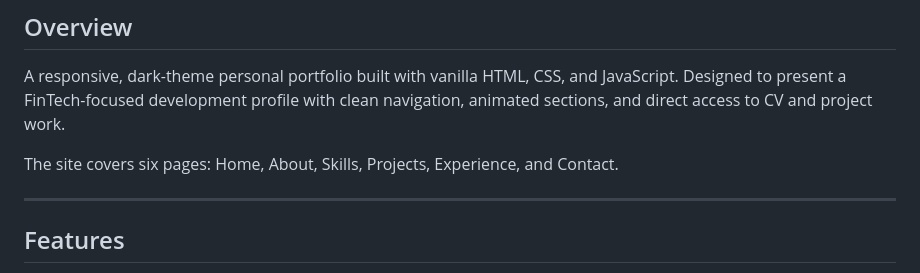
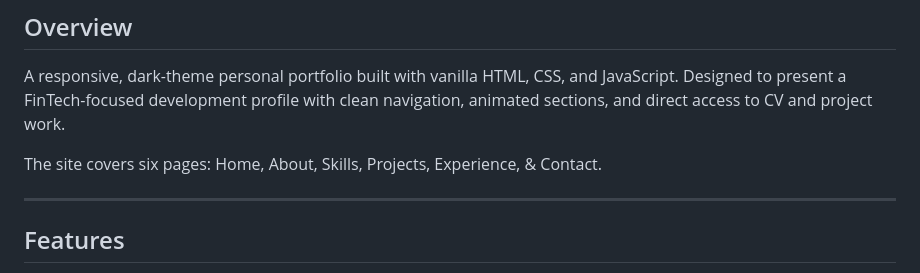
Before and after one commit to SteveDok22/Project-CV-Code-0.2, a Markdown page: README.md, the part around the change. GitHub-like rendering.

Commit message:
feat: update

```diff
--- a/README.md
+++ b/README.md
@@ -13,7 +13,7 @@
 
 A responsive, dark-theme personal portfolio built with vanilla HTML, CSS, and JavaScript. Designed to present a FinTech-focused development profile with clean navigation, animated sections, and direct access to CV and project work.
 
-The site covers six pages: Home, About, Skills, Projects, Experience, and Contact.
+The site covers six pages: Home, About, Skills, Projects, Experience, & Contact.
 
 ---
 
```
